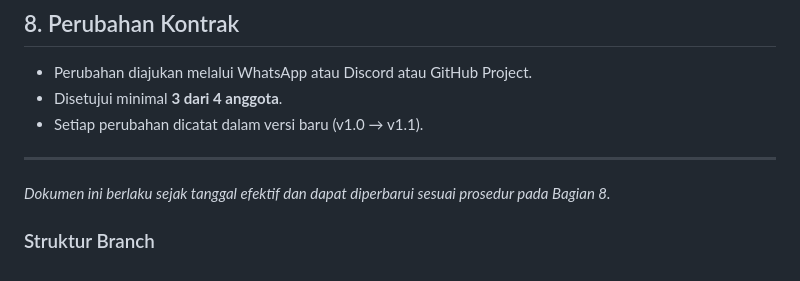
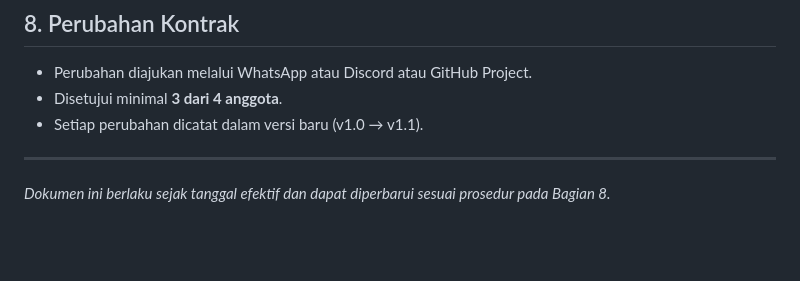
Before and after one commit to nayyaraazra/praktikum-rpl-A-7, a Markdown page: docs/team-contract.md, the part around the change. Drawn GitHub-style; blank space fills up the shorter version.

```diff
--- a/docs/team-contract.md
+++ b/docs/team-contract.md
@@ -257,5 +257,3 @@ fix → dev → staging → main
 ---
 
 *Dokumen ini berlaku sejak tanggal efektif dan dapat diperbarui sesuai prosedur pada Bagian 8.*
-
-### Struktur Branch
```
